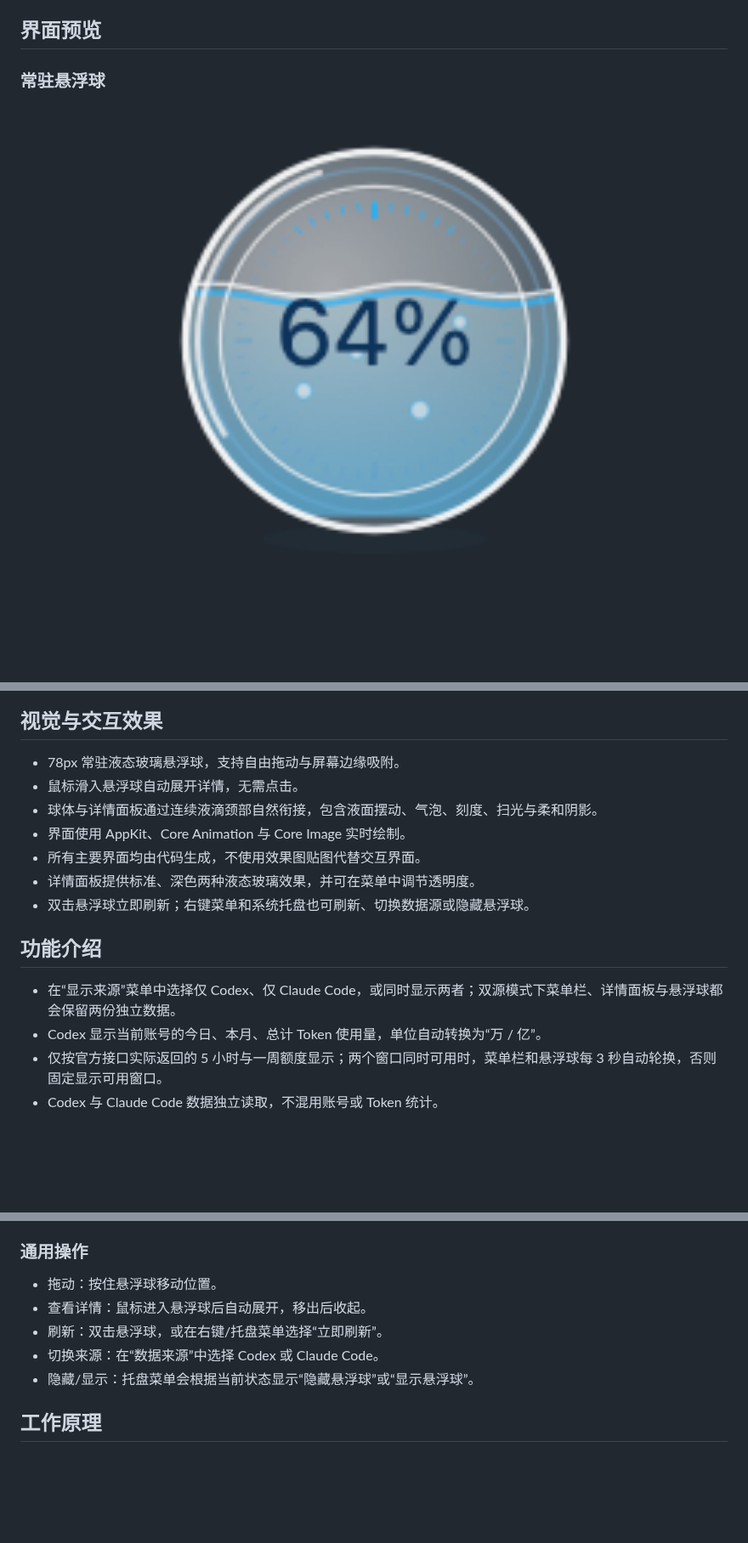
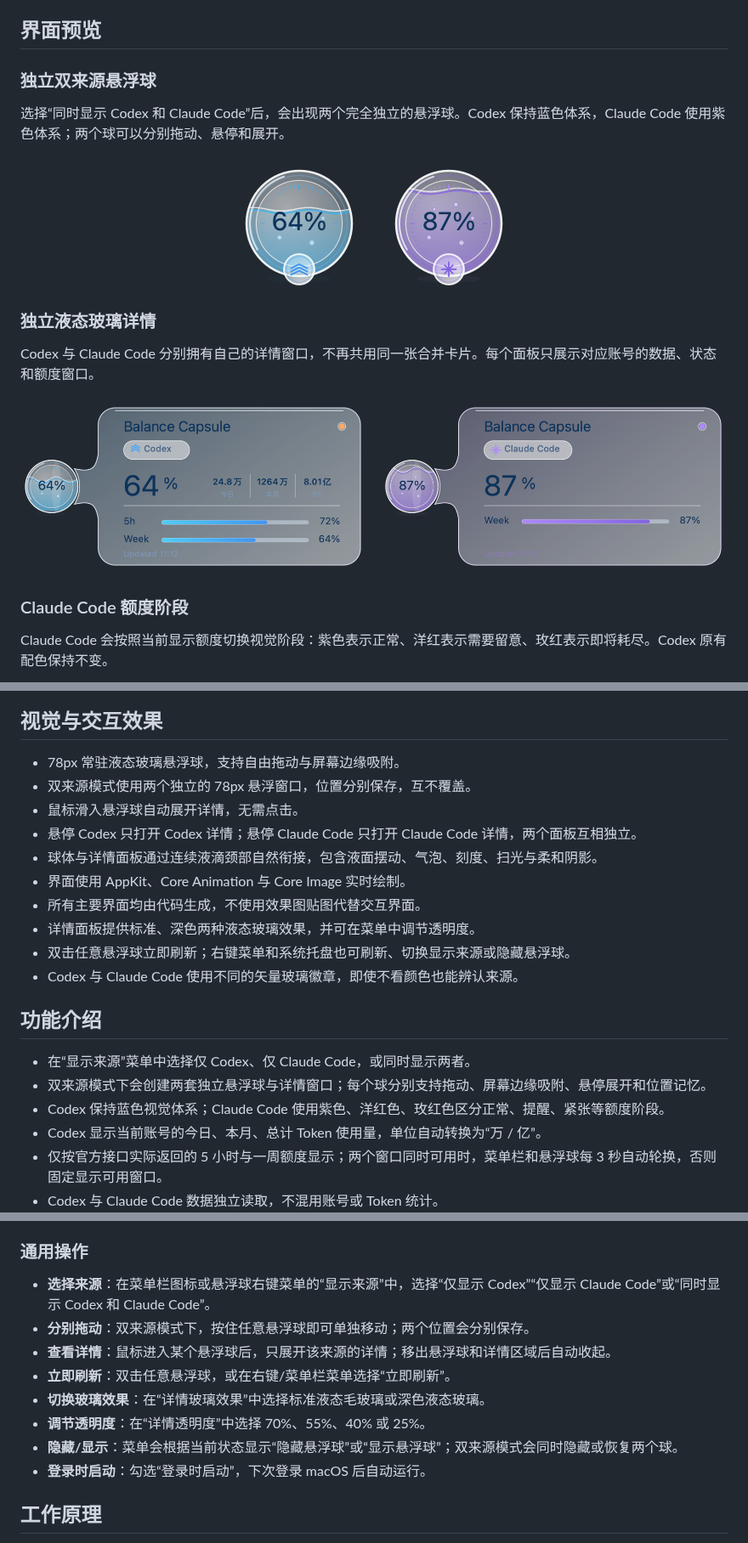
Before and after one commit to Cchenshufen/Balance-Capsule, a Markdown page: README.md, 3 parts joined by grey strips. Shown at 85% size. GitHub-like rendering; pictures changed too: docs/assets/balance-capsule-dual-orbs.png (added), docs/assets/balance-capsule-independent-details.png (added); blank space fills up the shorter version.

Commit message:
docs: 更新双来源界面预览与操作说明
- 增加独立双来源悬浮球预览
- 增加 Codex 与 Claude Code 独立详情面板预览
- 增加 Claude Code 不同额度阶段配色预览
- 补充双球拖动、悬停、刷新、玻璃效果和透明度操作说明
- 说明双来源独立数据、位置记忆和来源图标差异

```diff
--- a/README.md
+++ b/README.md
@@ -18,6 +18,19 @@
 
 ## 界面预览
 
-### 常驻悬浮球
+### 独立双来源悬浮球
 
-<p align="center"><img src="docs/assets/balance-capsule-orb.png" alt="Balance Capsule 常驻悬浮球" width="760"></p>
+选择“同时显示 Codex 和 Claude Code”后，会出现两个完全独立的悬浮球。Codex 保持蓝色体系，Claude Code 使用紫色体系；两个球可以分别拖动、悬停和展开。
+
+<p align="center"><img src="docs/assets/balance-capsule-dual-orbs.png" alt="Balance Capsule 独立双来源悬浮球" width="324"></p>
+
+### 独立液态玻璃详情
+
+Codex 与 Claude Code 分别拥有自己的详情窗口，不再共用同一张合并卡片。每个面板只展示对应账号的数据、状态和额度窗口。
+
+<p align="center"><img src="docs/assets/balance-capsule-independent-details.png" alt="Codex 与 Claude Code 独立详情面板" width="836"></p>
+
+### Claude Code 额度阶段
+
+Claude Code 会按照当前显示额度切换视觉阶段：紫色表示正常、洋红表示需要留意、玫红表示即将耗尽。Codex 原有配色保持不变。
+
@@ -33,16 +47,21 @@
 ## 视觉与交互效果
 
 - 78px 常驻液态玻璃悬浮球，支持自由拖动与屏幕边缘吸附。
+- 双来源模式使用两个独立的 78px 悬浮窗口，位置分别保存，互不覆盖。
 - 鼠标滑入悬浮球自动展开详情，无需点击。
+- 悬停 Codex 只打开 Codex 详情；悬停 Claude Code 只打开 Claude Code 详情，两个面板互相独立。
 - 球体与详情面板通过连续液滴颈部自然衔接，包含液面摆动、气泡、刻度、扫光与柔和阴影。
 - 界面使用 AppKit、Core Animation 与 Core Image 实时绘制。
 - 所有主要界面均由代码生成，不使用效果图贴图代替交互界面。
 - 详情面板提供标准、深色两种液态玻璃效果，并可在菜单中调节透明度。
-- 双击悬浮球立即刷新；右键菜单和系统托盘也可刷新、切换数据源或隐藏悬浮球。
+- 双击任意悬浮球立即刷新；右键菜单和系统托盘也可刷新、切换显示来源或隐藏悬浮球。
+- Codex 与 Claude Code 使用不同的矢量玻璃徽章，即使不看颜色也能辨认来源。
 
 ## 功能介绍
 
-- 在“显示来源”菜单中选择仅 Codex、仅 Claude Code，或同时显示两者；双源模式下菜单栏、详情面板与悬浮球都会保留两份独立数据。
+- 在“显示来源”菜单中选择仅 Codex、仅 Claude Code，或同时显示两者。
+- 双来源模式下会创建两套独立悬浮球与详情窗口；每个球分别支持拖动、屏幕边缘吸附、悬停展开和位置记忆。
+- Codex 保持蓝色视觉体系；Claude Code 使用紫色、洋红色、玫红色区分正常、提醒、紧张等额度阶段。
 - Codex 显示当前账号的今日、本月、总计 Token 使用量，单位自动转换为“万 / 亿”。
 - 仅按官方接口实际返回的 5 小时与一周额度显示；两个窗口同时可用时，菜单栏和悬浮球每 3 秒自动轮换，否则固定显示可用窗口。
 - Codex 与 Claude Code 数据独立读取，不混用账号或 Token 统计。
@@ -61,11 +80,14 @@
 
 ### 通用操作
 
-- 拖动：按住悬浮球移动位置。
-- 查看详情：鼠标进入悬浮球后自动展开，移出后收起。
-- 刷新：双击悬浮球，或在右键/托盘菜单选择“立即刷新”。
-- 切换来源：在“数据来源”中选择 Codex 或 Claude Code。
-- 隐藏/显示：托盘菜单会根据当前状态显示“隐藏悬浮球”或“显示悬浮球”。
+- **选择来源**：在菜单栏图标或悬浮球右键菜单的“显示来源”中，选择“仅显示 Codex”“仅显示 Claude Code”或“同时显示 Codex 和 Claude Code”。
+- **分别拖动**：双来源模式下，按住任意悬浮球即可单独移动；两个位置会分别保存。
+- **查看详情**：鼠标进入某个悬浮球后，只展开该来源的详情；移出悬浮球和详情区域后自动收起。
+- **立即刷新**：双击任意悬浮球，或在右键/菜单栏菜单选择“立即刷新”。
+- **切换玻璃效果**：在“详情玻璃效果”中选择标准液态毛玻璃或深色液态玻璃。
+- **调节透明度**：在“详情透明度”中选择 70%、55%、40% 或 25%。
+- **隐藏/显示**：菜单会根据当前状态显示“隐藏悬浮球”或“显示悬浮球”；双来源模式会同时隐藏或恢复两个球。
+- **登录时启动**：勾选“登录时启动”，下次登录 macOS 后自动运行。
 
 ## 工作原理
 
```
Also changed, not shown: other parts of README.md (+2 -1 lines), docs/assets/balance-capsule-claude-stages.png (added).
